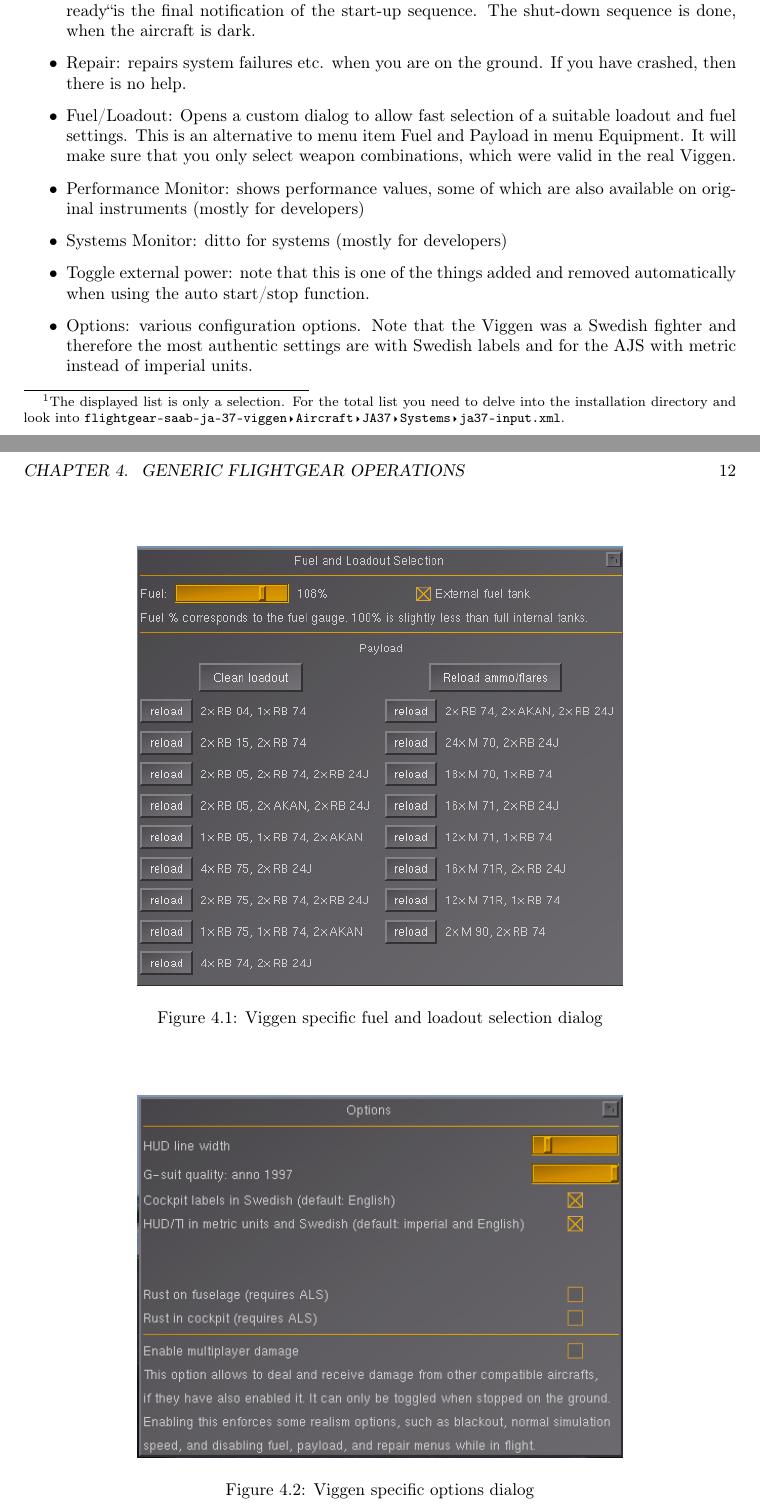
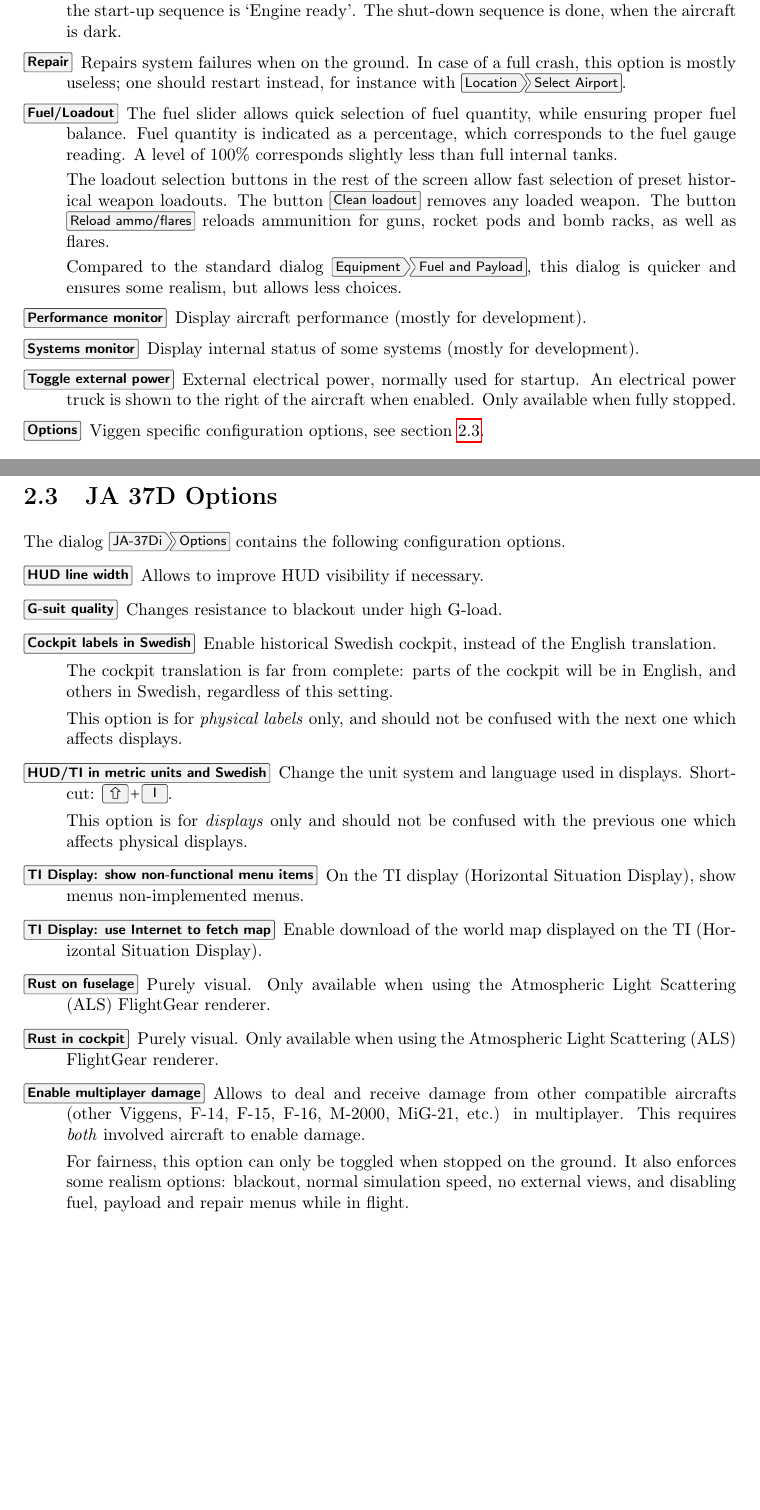
Before and after one commit to NikolaiVChr/flightgear-viggen-masters, a LaTeX document (Documentation/manual.tex): two parts of pages 12 and 13 of 23 before the commit and two parts of pages 10 and 11 of 20 after it, joined at a grey line, cut so that both start at the same text, the shorter picture padded with empty space. Compiled offline with pdfLaTeX.

Commit message:
Manual: Add list of keybindings and config options

```diff
--- a/Documentation/manual.tex
+++ b/Documentation/manual.tex
@@ -29,12 +29,13 @@
 \usepackage{gensymb}
 \usepackage{multicol}
 \usepackage{enumitem}
+\usepackage{cleveref}
+
+\pagestyle{headings}
 
 \usepackage{titlesec}
-\titleformat{\chapter}[hang]{\bfseries\Huge}{\chaptertitlename\space\thechapter{}:}{1ex minus .1ex}{}
+\titleformat{\chapter}[hang]{\bfseries\Huge}{\thechapter{}.}{1.2ex}{}
 \titlespacing{\chapter}{0pt}{*0}{*3}
-
-\pagestyle{headings}
 
 \setcounter{tocdepth}{1}
 
@@ -303,2 +300,0 @@
-\begin{itemize}
-\item Aircraft Help: the top section contains the most important key bindings for the Viggen\footnote{The displayed list is only a selection. For the total list you need to delve into the installation directory and look into \directory{flightgear-saab-ja-37-viggen/Aircraft/JA37/Systems/ja37-input.xml}.}. The lower section contains a set of tips to get your started with flying.
@@ -312,3 +303,0 @@
-\item Auto start/stop: Lets you start and stop the plane without needing to switch switches etc. yourself. The progress is shown in the top centre of the screen in blue text. \glqq Engine ready\grqq is the final notification of the start-up sequence. The shut-down sequence is done, when the aircraft is dark.
-\item Repair: repairs system failures etc. when you are on the ground. If you have crashed, then there is no help.
-\item Fuel/Loadout: Opens a custom dialog to allow fast selection of a suitable loadout and fuel settings. This is an alternative to menu item Fuel and Payload in menu Equipment. It will make sure that you only select weapon combinations, which were valid in the real Viggen.
@@ -315,6 +328 @@
 
-\begin{figure}[h]
-\centering
- \includegraphics[width=10cm]{images/fg_loadout_dialog.png}
- \caption{Viggen specific fuel and loadout selection dialog}
-\end{figure}
@@ -321,6 +335 @@
 
-\item Performance Monitor: shows performance values, some of which are also available on original instruments (mostly for developers)
-\item Systems Monitor: ditto for systems (mostly for developers)
-\item Toggle external power: note that this is one of the things added and removed automatically when using the auto start/stop function.
-\item Options: various configuration options. Note that the Viggen was a Swedish fighter and therefore the most authentic settings are with Swedish labels and for the AJS with metric instead of imperial units.
-\end{itemize}
@@ -327,6 +346 @@
 
-\begin{figure}[h]
-\centering
- \includegraphics[width=10cm]{images/fg_option_config.png}
- \caption{Viggen specific options dialog}
-\end{figure}
@@ -333,3 +378,71 @@
+    The progress is shown in the top centre of the screen in blue text.
+    The final notification of the start-up sequence is `Engine ready'.
+    The shut-down sequence is done, when the aircraft is dark.
+  \item[\menu{Repair}] Repairs system failures when on the ground.
+    In case of a full crash, this option is mostly useless;
+    one should restart instead, for instance with \menu{Location>Select Airport}.
+  \item[\menu{Fuel/Loadout}] The fuel slider allows quick selection of fuel quantity,
+    while ensuring proper fuel balance.
+    Fuel quantity is indicated as a percentage, which corresponds to the fuel gauge reading.
+    A level of 100\% corresponds slightly less than full internal tanks.
+
+    The loadout selection buttons in the rest of the screen allow
+    fast selection of preset historical weapon loadouts.
+    The button \menu{Clean loadout} removes any loaded weapon.
+    The button \menu{Reload ammo/flares} reloads ammunition
+    for guns, rocket pods and bomb racks, as well as flares.
+
+    Compared to the standard dialog \menu{Equipment>Fuel and Payload},
+    this dialog is quicker and ensures some realism, but allows less choices.
+  \item[\menu{Performance monitor}] Display aircraft performance (mostly for development).
+  \item[\menu{Systems monitor}] Display internal status of some systems (mostly for development).
+  %\JAonly{\item[\menu{Friends and Foes}] TODO
+  %}
+  \item[\menu{Toggle external power}] External electrical power, normally used for startup.
+    An electrical power truck is shown to the right of the aircraft when enabled.
+    Only available when fully stopped.
+  \item[\menu{Options}] Viggen specific configuration options, see \cref{sec:options-dialog}.
+\end{description}
+
+\section{\variant{} Options}
+\label{sec:options-dialog}
+The dialog \menu{\ifbool{AJS}{AJS-37}{JA-37Di}>Options} contains the following configuration options.
+\begin{description}
+  \item[\menu{HUD line width}] Allows to improve HUD visibility if necessary.
+  \item[\menu{G-suit quality}] Changes resistance to blackout under high G-load.
+  \item[\menu{Cockpit labels in Swedish}] Enable historical Swedish cockpit,
+    instead of the English translation.
+
+    The cockpit translation is far from complete: parts of the cockpit will be
+    in English, and others in Swedish, regardless of this setting.
+
+    This option is for \emph{physical labels} only,
+    and should not be confused with the next one which affects displays.
+  \item[\menu{HUD/TI in metric units and Swedish}]
+    Change the unit system and language used in displays.  Shortcut: \keys{\shift+I}.
+
+    This option is for \emph{displays} only
+    and should not be confused with the previous one which affects physical displays.
+\JAonly{
+  \item[\menu{TI Display: show non-functional menu items}]
+    On the TI display (Horizontal Situation Display),
+    show menus non-implemented menus.
+  \item[\menu{TI Display: use Internet to fetch map}]
+    Enable download of the world map displayed on the TI (Horizontal Situation Display).
+}
+  \item[\menu{Rust on fuselage}]
+    Purely visual. Only available when using the Atmospheric Light Scattering (ALS) FlightGear renderer.
+  \item[\menu{Rust in cockpit}]
+    Purely visual. Only available when using the Atmospheric Light Scattering (ALS) FlightGear renderer.
+  \item[\menu{Enable multiplayer damage}]
+    Allows to deal and receive damage from other compatible aircrafts
+    (other Viggens, F-14, F-15, F-16, M-2000, MiG-21, etc.) in multiplayer.
+    This requires \emph{both} involved aircraft to enable damage.
+
+    For fairness, this option can only be toggled when stopped on the ground.
+    It also enforces some realism options: blackout, normal simulation speed,
+    no external views, and disabling fuel, payload and repair menus while in flight.
+\end{description}
 
 
 \chapter{Standard Procedures}
```
Also changed, not shown: Documentation/manual.tex (96 more changed lines).
